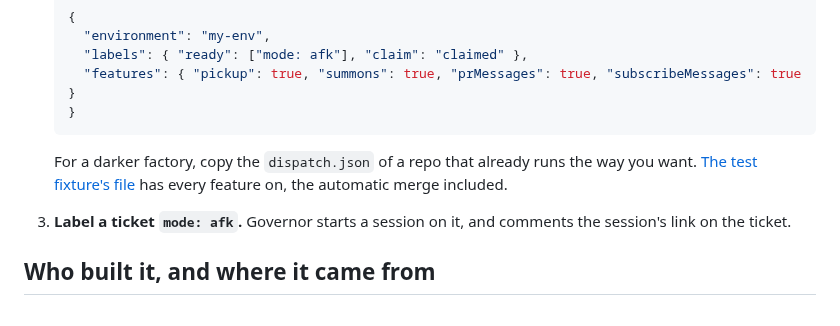
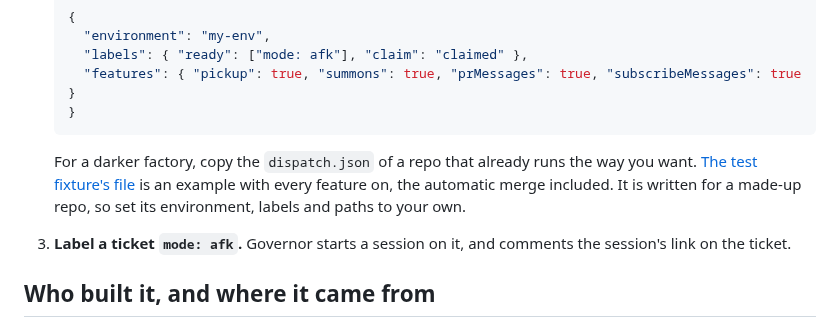
Before and after one commit to t-d-d/gh-governor, a Markdown page: README.md, the part around the change. Drawn GitHub-style.

Commit message:
Say the fixture's file is an example to adapt, written for a made-up repo
Co-Authored-By: Claude Opus 5.5 <noreply@anthropic.com>
Claude-Session: https://claude.ai/code/session_0123Nq9iNtNA9akpEcGvagCd

````diff
--- a/README.md
+++ b/README.md
@@ -171,7 +171,7 @@ Each deployment is one person's factory: it serves the GitHub accounts on its ow
    }
    ```
 
-   For a darker factory, copy the `dispatch.json` of a repo that already runs the way you want. [The test fixture's file](test/fixtures/factory/.github/dispatch.json) has every feature on, the automatic merge included.
+   For a darker factory, copy the `dispatch.json` of a repo that already runs the way you want. [The test fixture's file](test/fixtures/factory/.github/dispatch.json) is an example with every feature on, the automatic merge included. It is written for a made-up repo, so set its environment, labels and paths to your own.
 
 3. **Label a ticket `mode: afk`.** Governor starts a session on it, and comments the session's link on the ticket.
 
````
